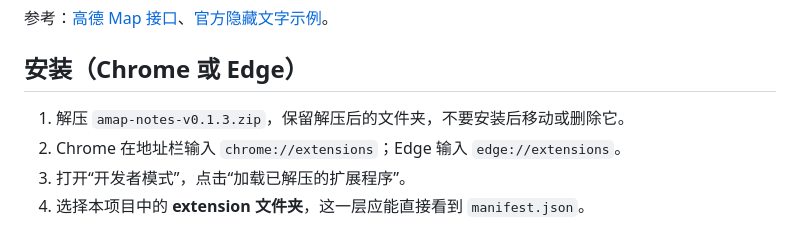
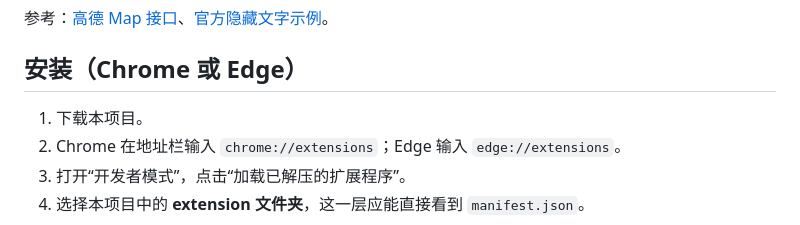
Before and after one commit to MicroChen2020/Map-Marker-Plugin, a Markdown page: README.md, the part around the change. Rendered like a GitHub page.

```diff
--- a/README.md
+++ b/README.md
@@ -57,7 +57,7 @@
 
 ## 安装（Chrome 或 Edge）
 
-1. 解压 `amap-notes-v0.1.3.zip`，保留解压后的文件夹，不要安装后移动或删除它。
+1. 下载本项目。
 2. Chrome 在地址栏输入 `chrome://extensions`；Edge 输入 `edge://extensions`。
 3. 打开“开发者模式”，点击“加载已解压的扩展程序”。
 4. 选择本项目中的 **extension 文件夹**，这一层应能直接看到 `manifest.json`。
```
